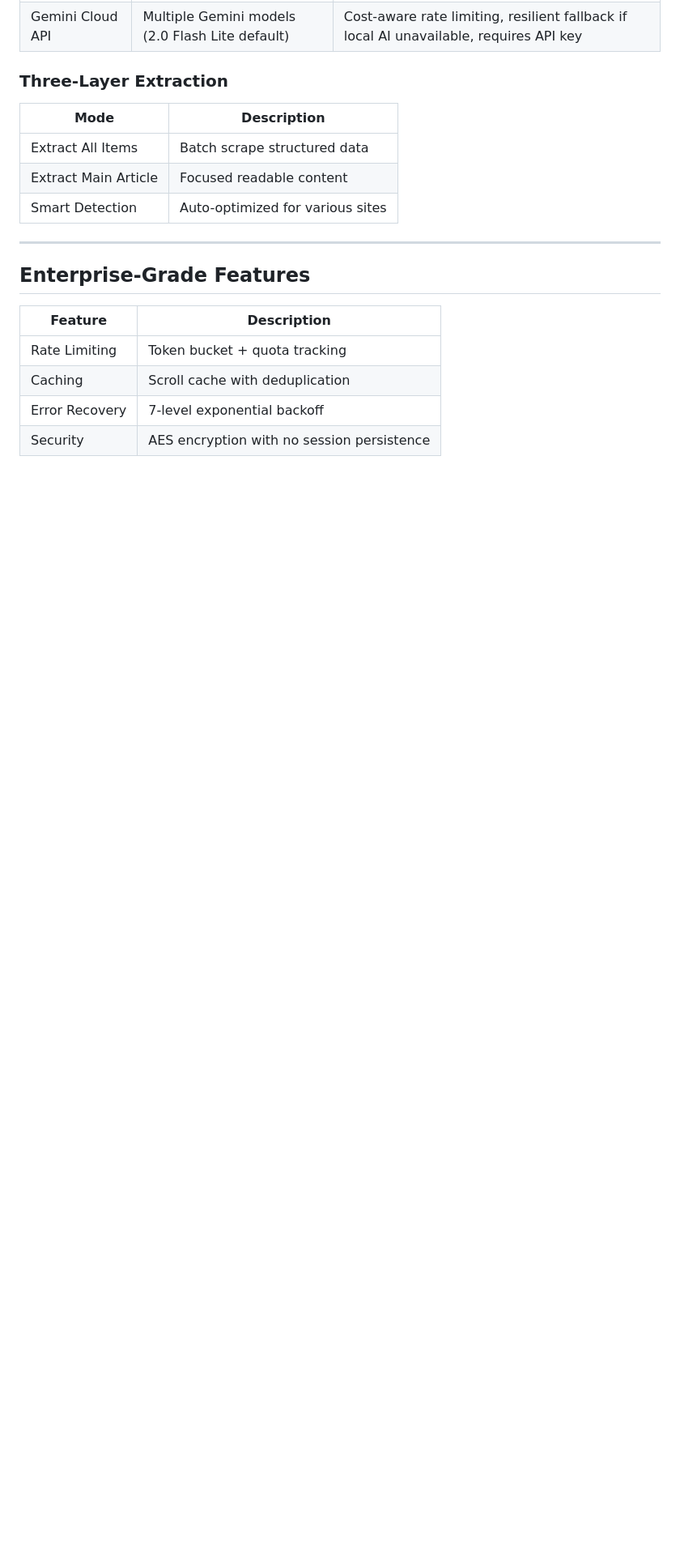
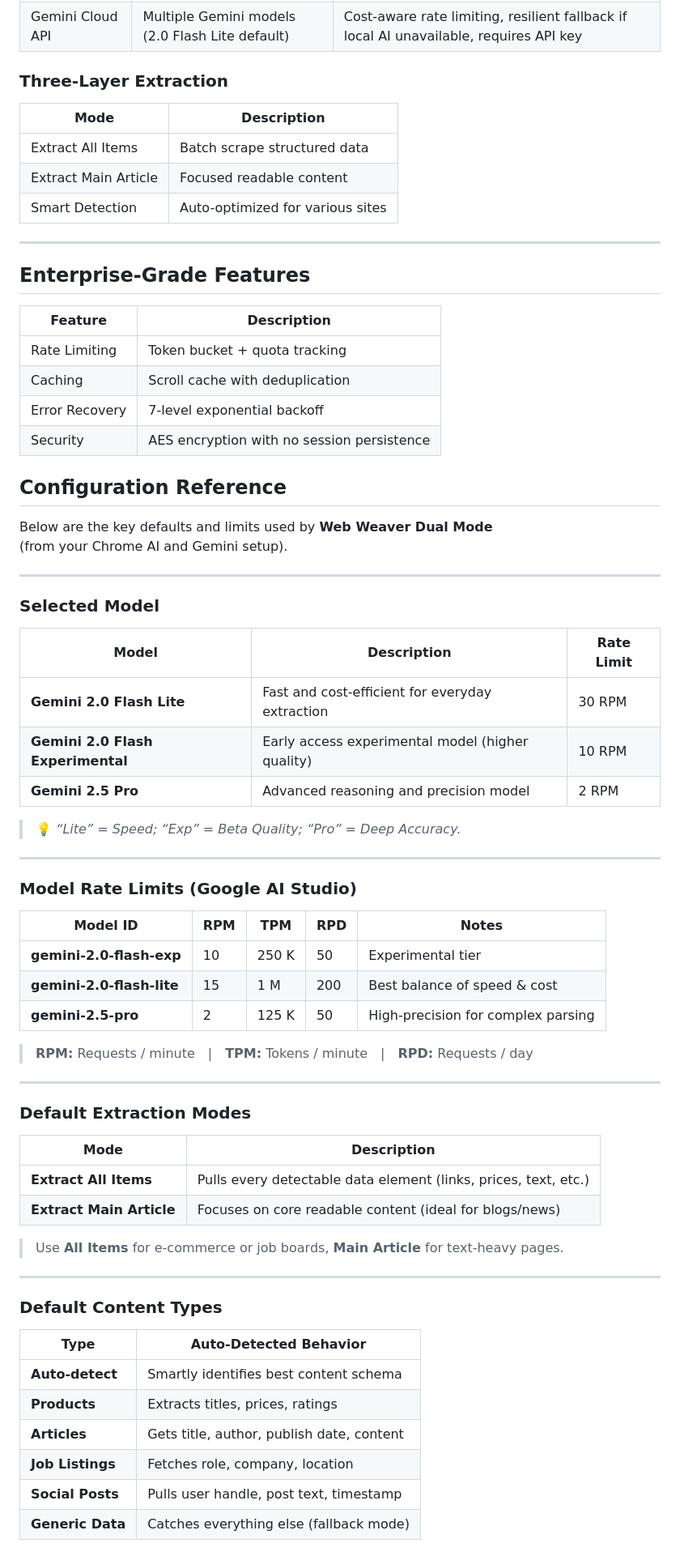
Before and after one commit to Nesar21/web-weaver-dual-mode, a Markdown page: README.md, the part around the change printed below. Shown: that part at 81% size. Rendered like a GitHub page; blank space fills up the shorter version.

Commit message:
Add all local VS code to 29-10 branch

```diff
--- a/README.md
+++ b/README.md
@@ -100,3 +100,57 @@ Load into Chrome:
 | Caching | Scroll cache with deduplication |
 | Error Recovery | 7-level exponential backoff |
 | Security | AES encryption with no session persistence |
+
+## Configuration Reference
+
+Below are the key defaults and limits used by **Web Weaver Dual Mode**
+(from your Chrome AI and Gemini setup).
+
+---
+
+### Selected Model
+
+| Model | Description | Rate Limit |
+|--------|--------------|-------------|
+| **Gemini 2.0 Flash Lite** | Fast and cost-efficient for everyday extraction | 30 RPM |
+| **Gemini 2.0 Flash Experimental** | Early access experimental model (higher quality) | 10 RPM |
+| **Gemini 2.5 Pro** | Advanced reasoning and precision model | 2 RPM |
+
+> 💡 *“Lite” = Speed; “Exp” = Beta Quality; “Pro” = Deep Accuracy.*
+
+---
+
+### Model Rate Limits (Google AI Studio)
+
+| Model ID | RPM | TPM | RPD | Notes |
+|-----------|-----|-----|-----|-------|
+| **gemini-2.0-flash-exp** | 10 | 250 K | 50 | Experimental tier |
+| **gemini-2.0-flash-lite** | 15 | 1 M | 200 | Best balance of speed & cost |
+| **gemini-2.5-pro** | 2 | 125 K | 50 | High-precision for complex parsing |
+
+> **RPM:** Requests / minute | **TPM:** Tokens / minute | **RPD:** Requests / day
+
+---
+
+### Default Extraction Modes
+
+| Mode | Description |
+|------|--------------|
+| **Extract All Items** | Pulls every detectable data element (links, prices, text, etc.) |
+| **Extract Main Article** | Focuses on core readable content (ideal for blogs/news) |
+
+> Use **All Items** for e-commerce or job boards, **Main Article** for text-heavy pages.
+
+---
+
+### Default Content Types
+
+| Type | Auto-Detected Behavior |
+|------|-------------------------|
+| **Auto-detect** | Smartly identifies best content schema |
+| **Products** | Extracts titles, prices, ratings |
+| **Articles** | Gets title, author, publish date, content |
+| **Job Listings** | Fetches role, company, location |
+| **Social Posts** | Pulls user handle, post text, timestamp |
+| **Generic Data** | Catches everything else (fallback mode) |
+
```
Also changed, not shown: other parts of README.md (+12 -0 lines).
